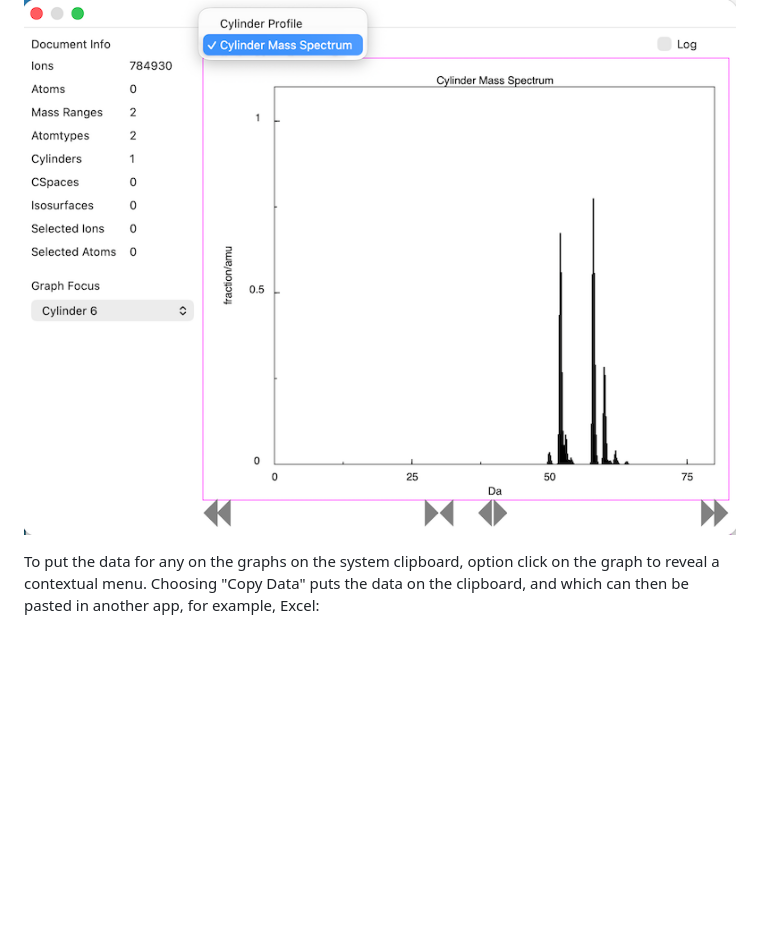
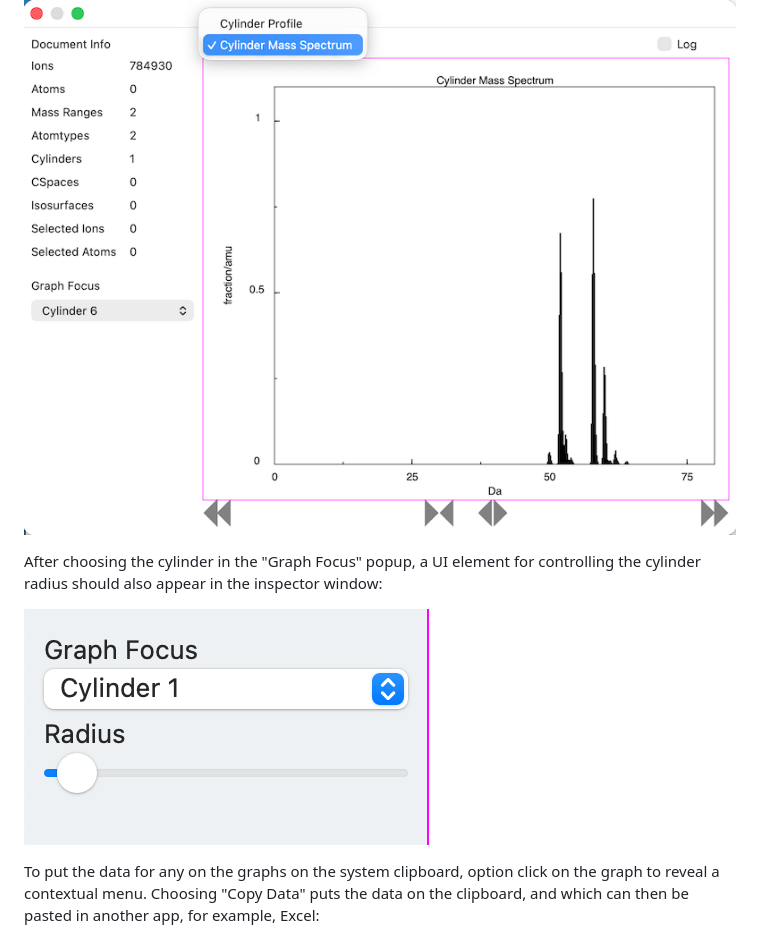
Before and after one commit to olofhellman/SinteraptSupportFiles, a Markdown page: docs/Cylinders.md, the part around the change. GitHub-like rendering; pictures changed too: images/RadiusSlider.png (added); blank space fills up the shorter version.

```diff
--- a/docs/Cylinders.md
+++ b/docs/Cylinders.md
@@ -29,6 +29,10 @@ It is also possible to view just a mass spectrum for ions within the bounds of t
 
 ![image](../images/CylinderMassSpectrum.png "The cylinder mass spectrum is available when graph focus is set to the cylinder")
 
+After choosing the cylinder in the "Graph Focus" popup, a UI element for controlling the cylinder radius should also appear in the inspector window:
+
+![image](../images/RadiusSlider.png "The slider to control the cylinder radius appears in the inspector window")
+
 To put the data for any on the graphs on the system clipboard, option click on the graph to reveal a contextual menu. Choosing "Copy Data" puts the data on the clipboard, and which can then be pasted in another app, for example, Excel:
 
 ![image](../images/DataPastedInExcel.png "After choosing Copy Data in the graph's contextual menu, the graph data is on the clipboard and can be pasted into another app, like Excel.")
```
Also changed, not shown: docs/DefiningMassRanges.md (+21 -2 lines), 3 other files.
